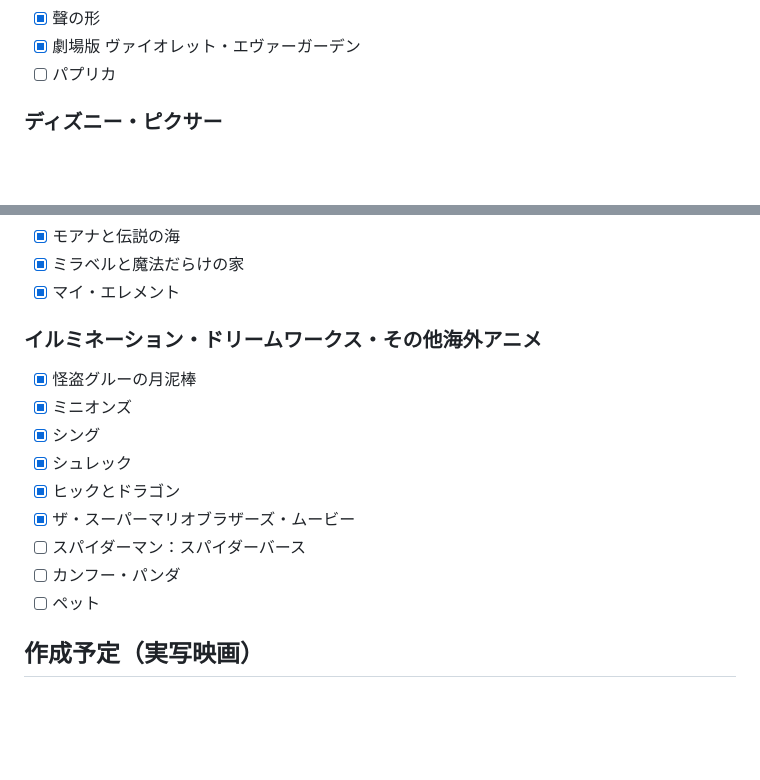
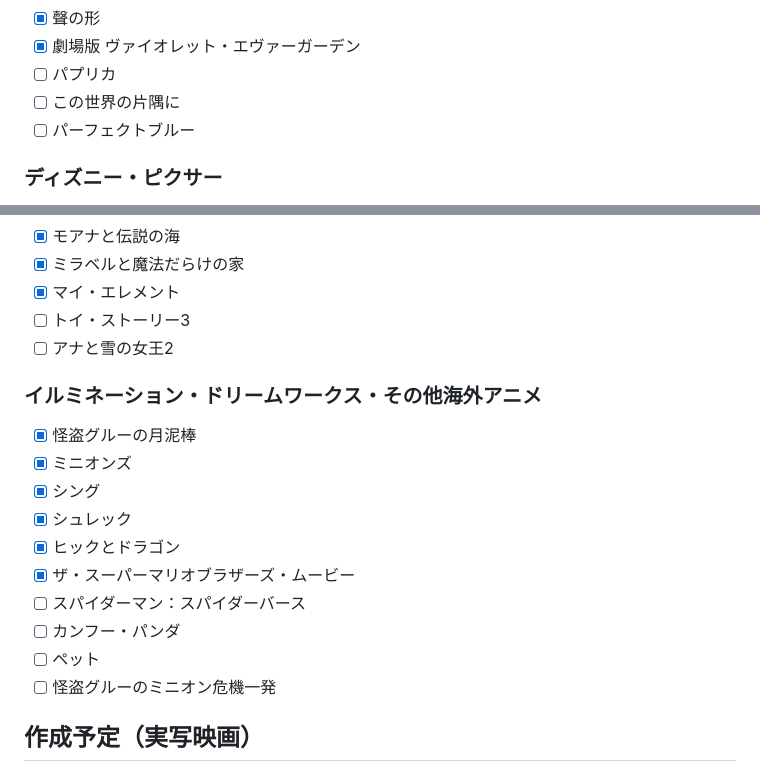
Before and after one commit to hn770123/sinema-search, a Markdown page: TODO.md, 2 parts joined by grey strips. Drawn GitHub-style; blank space fills up the shorter version.

```diff
--- a/TODO.md
+++ b/TODO.md
@@ -52,6 +52,8 @@
 - [x] 聲の形
 - [x] 劇場版 ヴァイオレット・エヴァーガーデン
 - [ ] パプリカ
+- [ ] この世界の片隅に
+- [ ] パーフェクトブルー
 
 ### ディズニー・ピクサー
 - [x] アナと雪の女王
@@ -77,6 +79,8 @@
 - [x] モアナと伝説の海
 - [x] ミラベルと魔法だらけの家
 - [x] マイ・エレメント
+- [ ] トイ・ストーリー3
+- [ ] アナと雪の女王2
 
 ### イルミネーション・ドリームワークス・その他海外アニメ
 - [x] 怪盗グルーの月泥棒
@@ -88,6 +92,7 @@
 - [ ] スパイダーマン：スパイダーバース
 - [ ] カンフー・パンダ
 - [ ] ペット
+- [ ] 怪盗グルーのミニオン危機一発
 
 ## 作成予定（実写映画）
 ### SF・ファンタジー
```
Also changed, not shown: other parts of TODO.md (+15 -0 lines).
